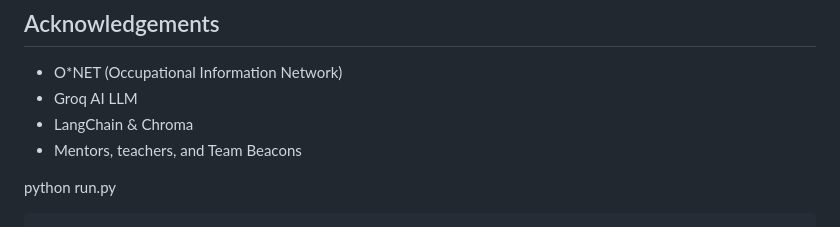
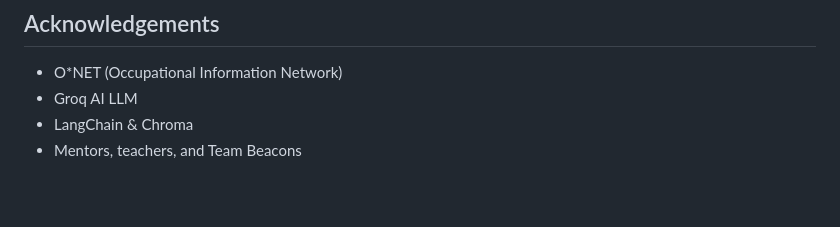
Before and after one commit to GUNTIKALYAN/AI-CareerCompass, a Markdown page: README.md, the part around the change. Drawn GitHub-style; blank space fills up the shorter version.

Commit message:
Remove Python run command from README
Remove the command to run the Python script.

````diff
--- a/README.md
+++ b/README.md
@@ -227,6 +227,3 @@ This project is licensed under the **MIT License** - see [LICENSE](LICENSE) file
 - Groq AI LLM
 - LangChain & Chroma
 - Mentors, teachers, and Team Beacons
-
-python run.py
-```
````
